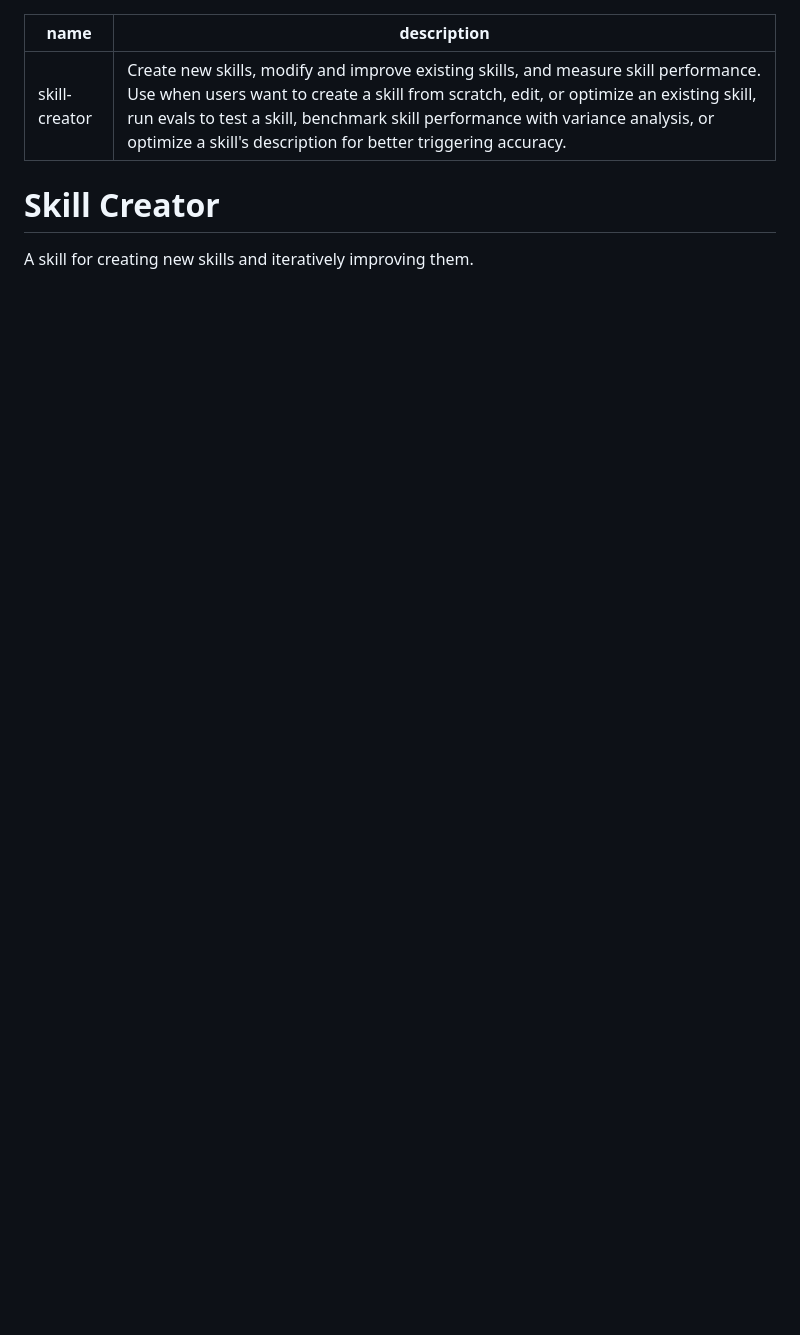
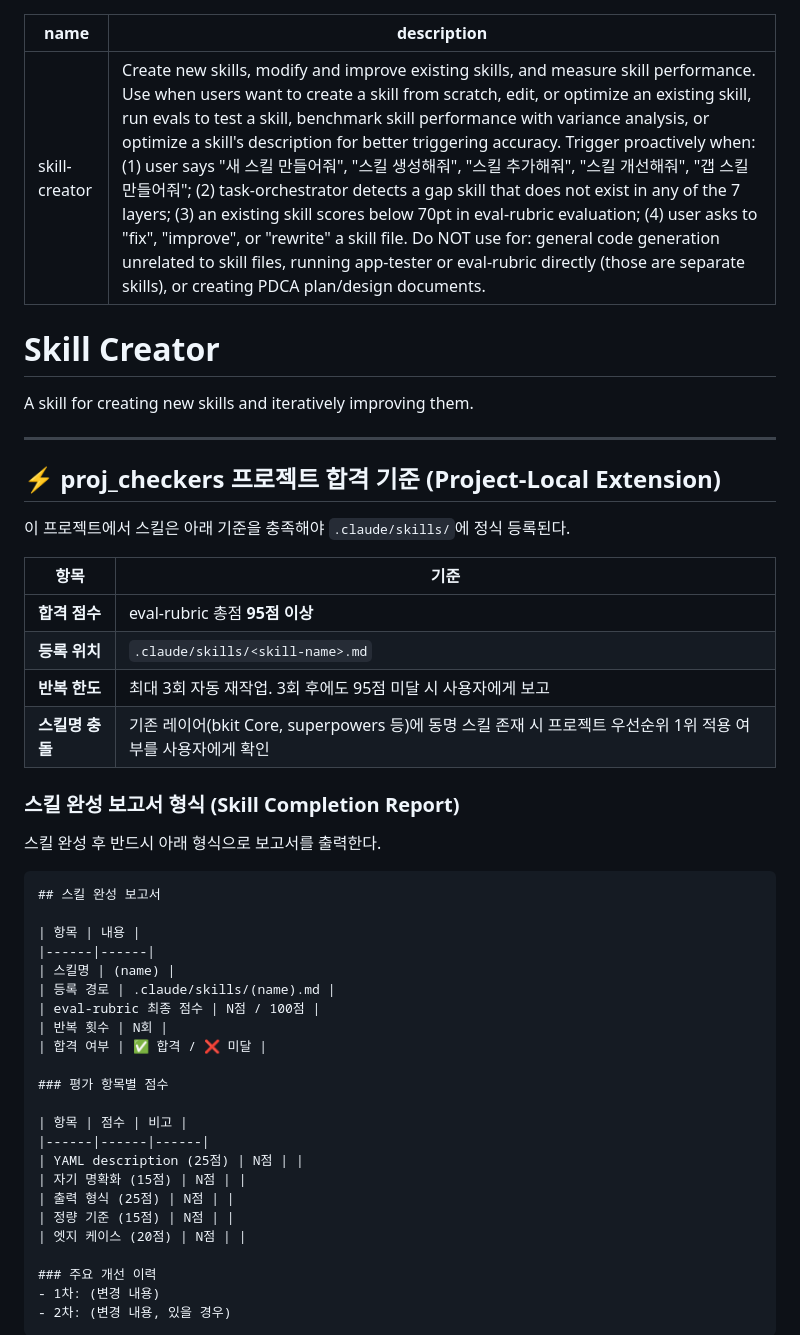
Before and after one commit to idontnowcode/proj_checkers, a Markdown page: .claude/skills/skill-creator.md, the part around one of its changes. Drawn GitHub-style; blank space fills up the shorter version.

Commit message:
feat(skills): skill-creator proj_checkers 전용 확장 (61pt → 95pt)
- YAML description: 한국어 트리거 5개 + Do NOT use for 3항목 추가
- 프로젝트 합격 기준 섹션: 95점 등록 기준, 최대 3회 반복, 등록 경로 명시
- 스킬 완성 보고서 템플릿: 항목별 점수·개선 이력 포함 마크다운 블록
- 입력 명확화 절차: 4개 조건-질문 테이블 (모호 입력 사전 차단)
- 엣지 케이스: 5개 → 8개 (eval-viewer 실패, 사용자 취소, 네트워크 오류 추가)

eval-rubric: 61pt → 86pt → 95pt (2회 자동 재작업)
app-tester: 7/7 PASS

Co-Authored-By: Claude Sonnet 4.6 <noreply@anthropic.com>

````diff
--- a/.claude/skills/skill-creator.md
+++ b/.claude/skills/skill-creator.md
@@ -1,8 +1,52 @@
 ---
 name: skill-creator
-description: Create new skills, modify and improve existing skills, and measure skill performance. Use when users want to create a skill from scratch, edit, or optimize an existing skill, run evals to test a skill, benchmark skill performance with variance analysis, or optimize a skill's description for better triggering accuracy.
+description: Create new skills, modify and improve existing skills, and measure skill performance. Use when users want to create a skill from scratch, edit, or optimize an existing skill, run evals to test a skill, benchmark skill performance with variance analysis, or optimize a skill's description for better triggering accuracy. Trigger proactively when: (1) user says "새 스킬 만들어줘", "스킬 생성해줘", "스킬 추가해줘", "스킬 개선해줘", "갭 스킬 만들어줘"; (2) task-orchestrator detects a gap skill that does not exist in any of the 7 layers; (3) an existing skill scores below 70pt in eval-rubric evaluation; (4) user asks to "fix", "improve", or "rewrite" a skill file. Do NOT use for: general code generation unrelated to skill files, running app-tester or eval-rubric directly (those are separate skills), or creating PDCA plan/design documents.
 ---
 
 # Skill Creator
 
 A skill for creating new skills and iteratively improving them.
+
+---
+
+## ⚡ proj_checkers 프로젝트 합격 기준 (Project-Local Extension)
+
+이 프로젝트에서 스킬은 아래 기준을 충족해야 `.claude/skills/`에 정식 등록된다.
+
+| 항목 | 기준 |
+|------|------|
+| **합격 점수** | eval-rubric 총점 **95점 이상** |
+| **등록 위치** | `.claude/skills/<skill-name>.md` |
+| **반복 한도** | 최대 3회 자동 재작업. 3회 후에도 95점 미달 시 사용자에게 보고 |
+| **스킬명 충돌** | 기존 레이어(bkit Core, superpowers 등)에 동명 스킬 존재 시 프로젝트 우선순위 1위 적용 여부를 사용자에게 확인 |
+
+### 스킬 완성 보고서 형식 (Skill Completion Report)
+
+스킬 완성 후 반드시 아래 형식으로 보고서를 출력한다.
+
+```
+## 스킬 완성 보고서
+
+| 항목 | 내용 |
+|------|------|
+| 스킬명 | (name) |
+| 등록 경로 | .claude/skills/(name).md |
+| eval-rubric 최종 점수 | N점 / 100점 |
+| 반복 횟수 | N회 |
+| 합격 여부 | ✅ 합격 / ❌ 미달 |
+
+### 평가 항목별 점수
+
+| 항목 | 점수 | 비고 |
+|------|------|------|
+| YAML description (25점) | N점 | |
+| 자기 명확화 (15점) | N점 | |
+| 출력 형식 (25점) | N점 | |
+| 정량 기준 (15점) | N점 | |
+| 엣지 케이스 (20점) | N점 | |
+
+### 주요 개선 이력
+- 1차: (변경 내용)
+- 2차: (변경 내용, 있을 경우)
+```
+
````
Also changed, not shown: other parts of .claude/skills/skill-creator.md (+25 -0 lines).
